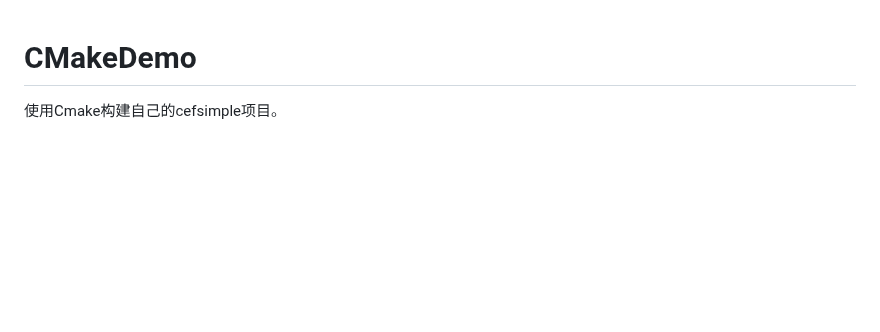
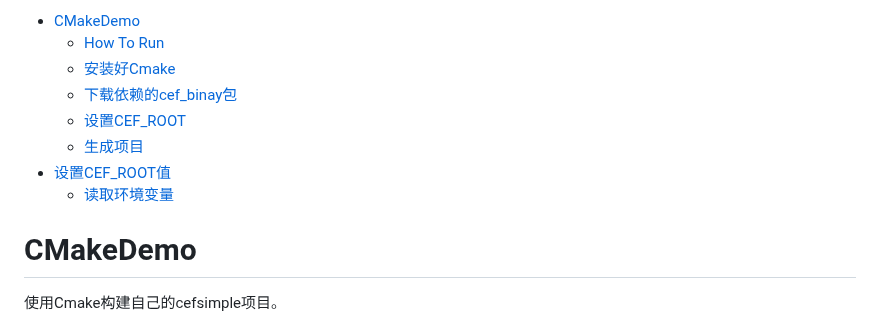
Before and after one commit to iherewaitfor/cefdemos, a Markdown page: CefCmakeDemo/README.md, the part around the change. GitHub-like rendering; blank space fills up the shorter version.

```diff
--- a/CefCmakeDemo/README.md
+++ b/CefCmakeDemo/README.md
@@ -1,3 +1,13 @@
+- [CMakeDemo](#cmakedemo)
+  - [How To Run](#how-to-run)
+  - [安装好Cmake](#安装好cmake)
+  - [下载依赖的cef\_binay包](#下载依赖的cef_binay包)
+  - [设置CEF\_ROOT](#设置cef_root)
+  - [生成项目](#生成项目)
+- [设置CEF\_ROOT值](#设置cef_root值)
+  - [读取环境变量](#读取环境变量)
+
+
 # CMakeDemo
 使用Cmake构建自己的cefsimple项目。
 ## How To Run
```
